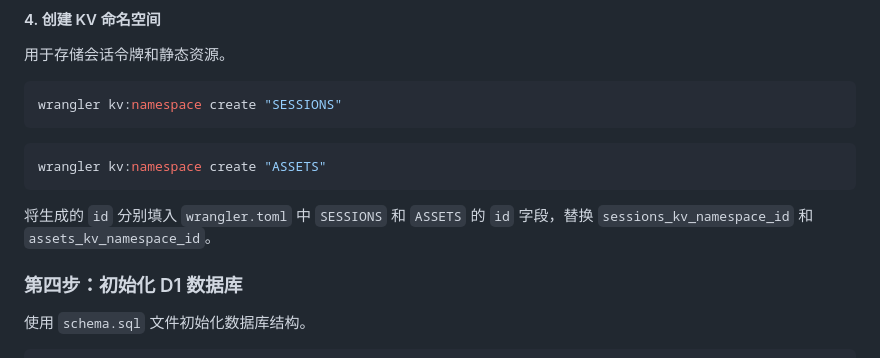
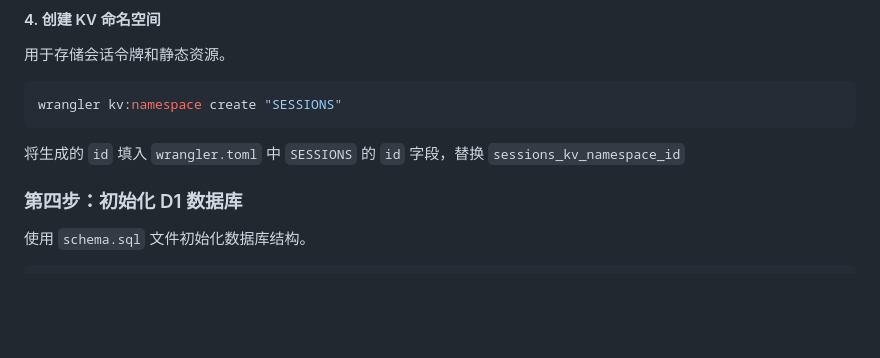
Before and after one commit to joyance-professional/cf-comment, a Markdown page: README-cn.md, the part around the change. Drawn GitHub-style; blank space fills up the shorter version.

````diff
--- a/README-cn.md
+++ b/README-cn.md
@@ -112,11 +112,7 @@ wrangler d1 create comment_system_db
 wrangler kv:namespace create "SESSIONS"
 ```
 
-```bash
-wrangler kv:namespace create "ASSETS"
-```
-
-将生成的 `id` 分别填入 `wrangler.toml` 中 `SESSIONS` 和 `ASSETS` 的 `id` 字段，替换 `sessions_kv_namespace_id` 和 `assets_kv_namespace_id`。
+将生成的 `id` 填入 `wrangler.toml` 中 `SESSIONS` 的 `id` 字段，替换 `sessions_kv_namespace_id`
 
 
 ### 第四步：初始化 D1 数据库
````
